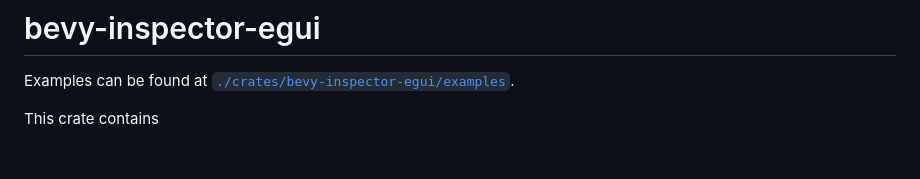
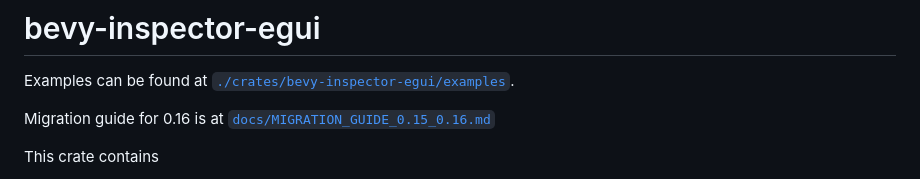
Before and after one commit to jakobhellermann/bevy-inspector-egui, a Markdown page: README.md, the part around the change. Drawn GitHub-style; blank space fills up the shorter version.

Commit message:
link to migration guide in readme

```diff
--- a/README.md
+++ b/README.md
@@ -1,6 +1,8 @@
 # bevy-inspector-egui
 
 Examples can be found at [`./crates/bevy-inspector-egui/examples`](./crates/bevy-inspector-egui/examples/).
+
+Migration guide for 0.16 is at [`docs/MIGRATION_GUIDE_0.15_0.16.md`](./docs/MIGRATION_GUIDE_0.15_0.16.md)
 
 This crate contains
 - general purpose machinery for displaying [`Reflect`](bevy_reflect::Reflect) values in [reflect_inspector],
```
